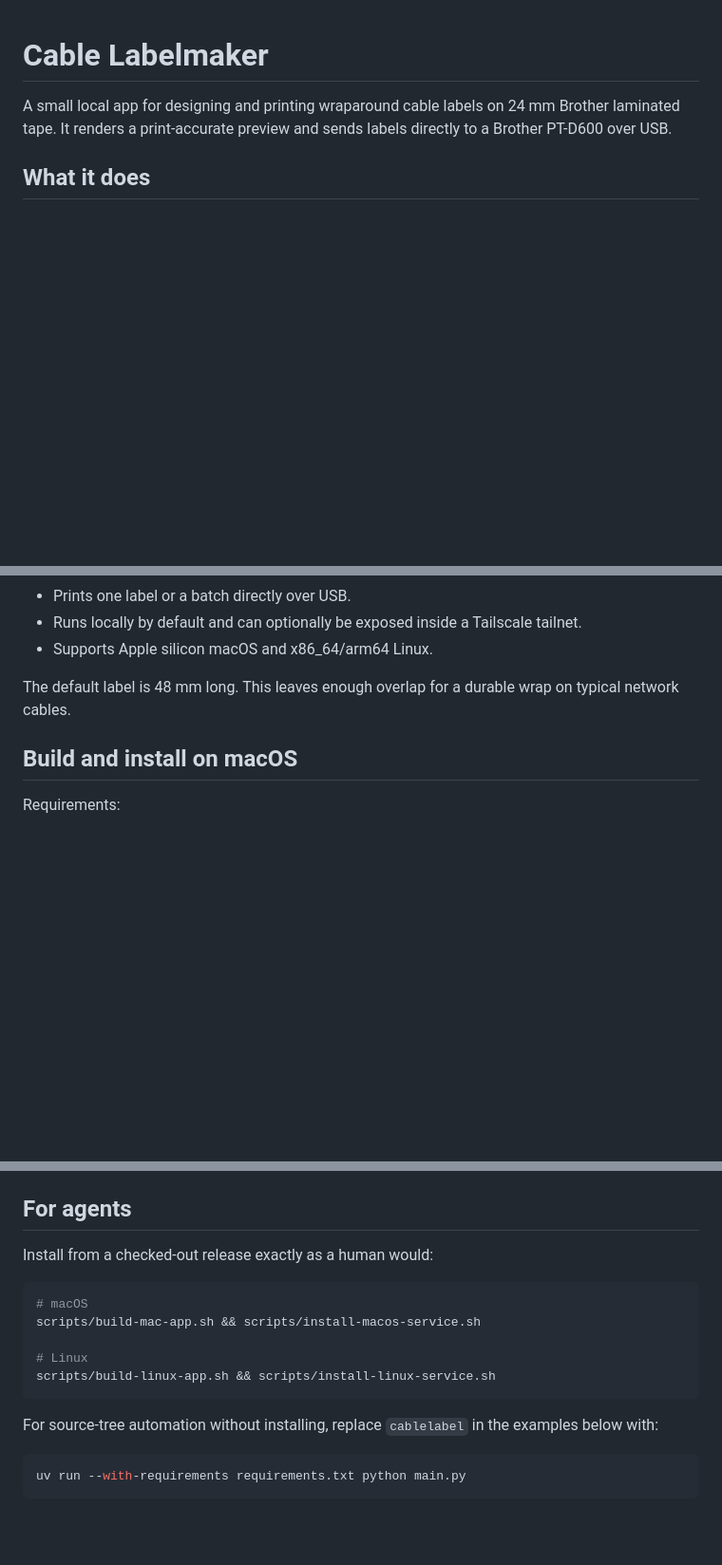
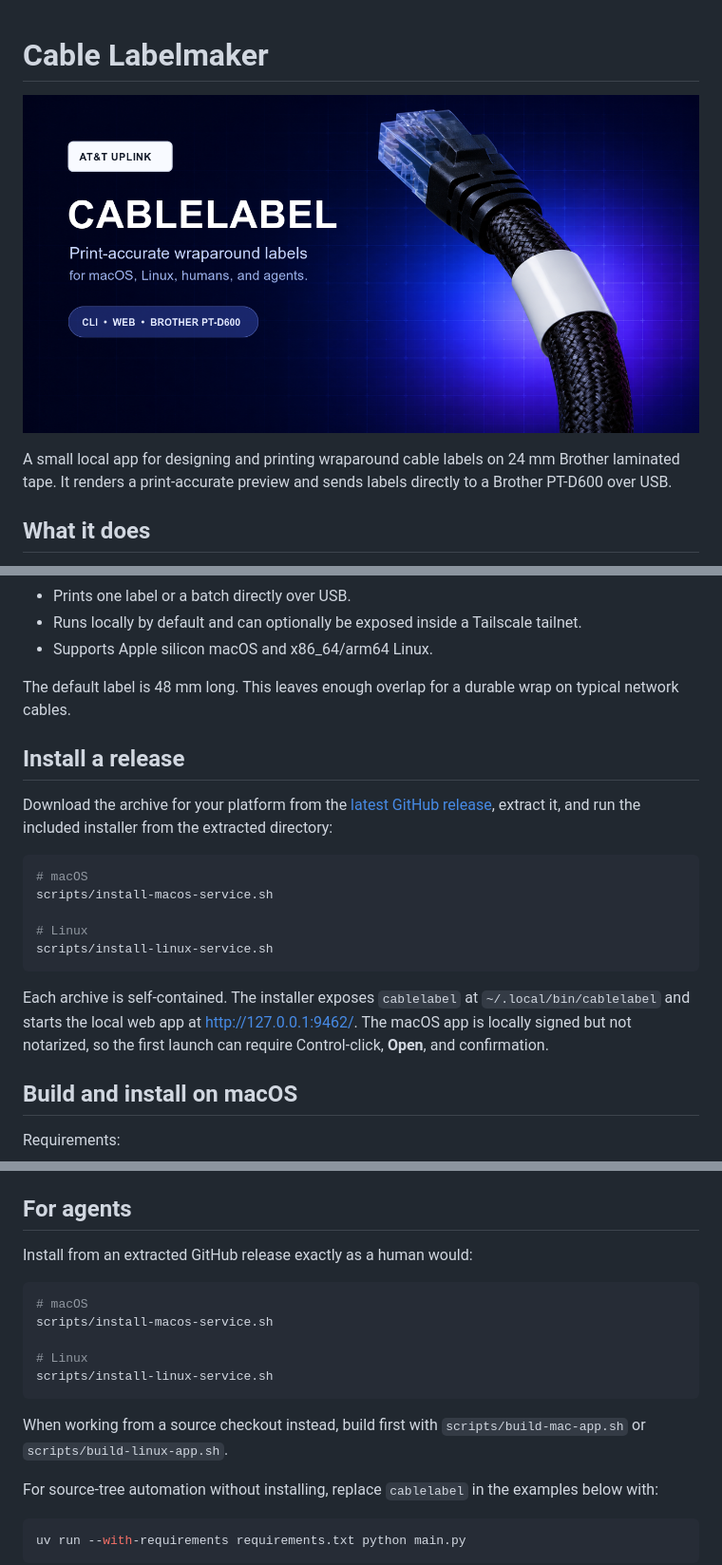
Before and after one commit to twidtwid/cablelabel, a Markdown page: README.md, 3 parts joined by grey strips. Shown at 95% size. Drawn GitHub-style; pictures changed too: docs/social-preview.png (added); blank space fills up the shorter version.

Commit message:
fix(review): harden public release

````diff
--- a/README.md
+++ b/README.md
@@ -1,4 +1,6 @@
 # Cable Labelmaker
+
+![Cable Labelmaker: print-accurate wraparound labels for macOS and Linux](docs/social-preview.png)
 
 A small local app for designing and printing wraparound cable labels on 24 mm
 Brother laminated tape. It renders a print-accurate preview and sends labels
@@ -15,6 +17,25 @@ directly to a Brother PT-D600 over USB.
 
 The default label is 48 mm long. This leaves enough overlap for a durable wrap
 on typical network cables.
+
+## Install a release
+
+Download the archive for your platform from the
+[latest GitHub release](https://github.com/twidtwid/cablelabel/releases/latest),
+extract it, and run the included installer from the extracted directory:
+
+```sh
+# macOS
+scripts/install-macos-service.sh
+
+# Linux
+scripts/install-linux-service.sh
+```
+
+Each archive is self-contained. The installer exposes `cablelabel` at
+`~/.local/bin/cablelabel` and starts the local web app at
+<http://127.0.0.1:9462/>. The macOS app is locally signed but not notarized, so
+the first launch can require Control-click, **Open**, and confirmation.
 
 ## Build and install on macOS
 
@@ -119,15 +140,18 @@ Quote labels containing spaces, `|`, or other shell metacharacters. Use
 
 ## For agents
 
-Install from a checked-out release exactly as a human would:
+Install from an extracted GitHub release exactly as a human would:
 
 ```sh
 # macOS
-scripts/build-mac-app.sh && scripts/install-macos-service.sh
+scripts/install-macos-service.sh
 
 # Linux
-scripts/build-linux-app.sh && scripts/install-linux-service.sh
+scripts/install-linux-service.sh
 ```
+
+When working from a source checkout instead, build first with
+`scripts/build-mac-app.sh` or `scripts/build-linux-app.sh`.
 
 For source-tree automation without installing, replace `cablelabel` in the
 examples below with:
````
Also changed, not shown: CHANGELOG.md (+2 -0 lines), 14 other files.
